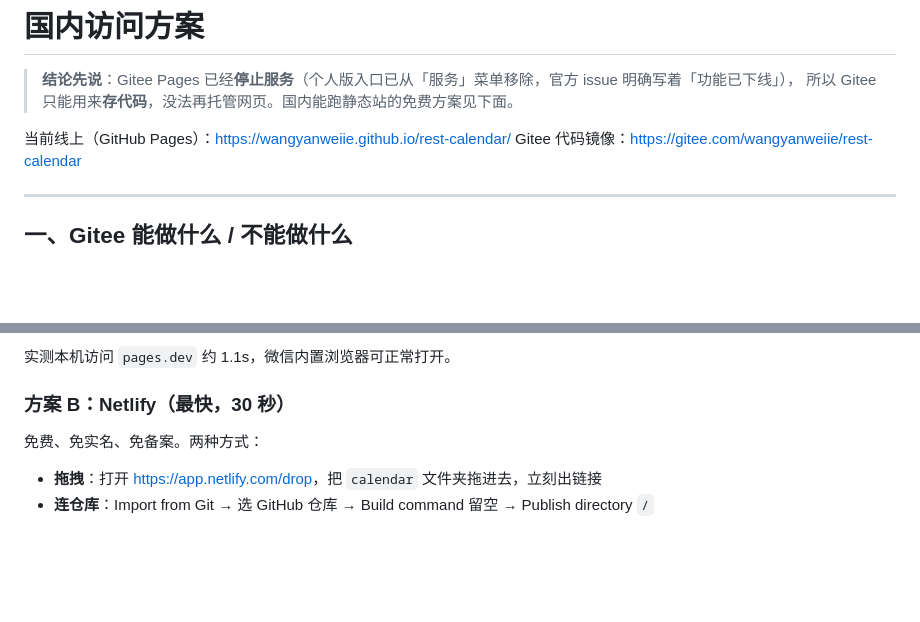
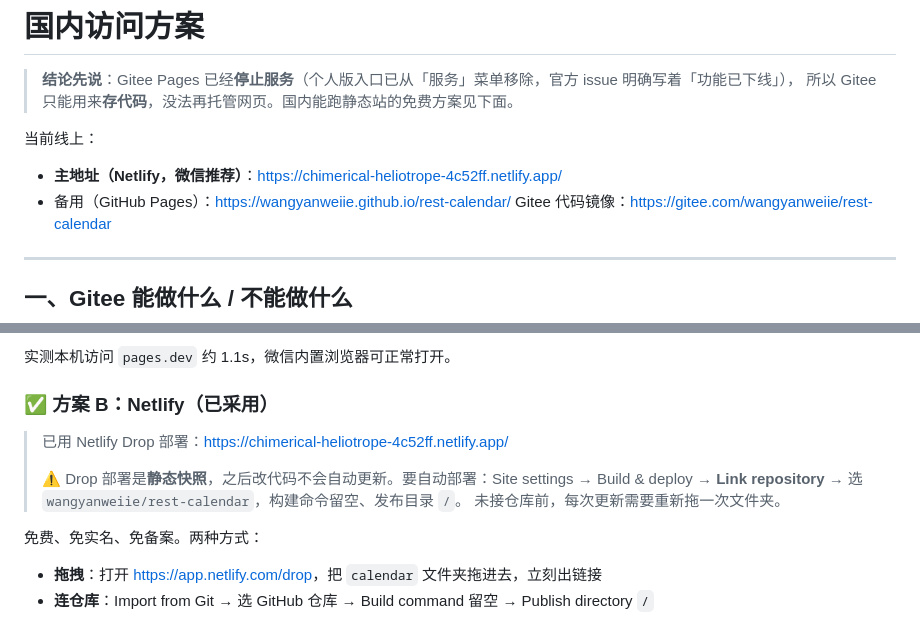
Before and after one commit to wangyanweiie/rest-calendar, a Markdown page: MIRROR.md, 2 parts joined by grey strips. Drawn GitHub-style; blank space fills up the shorter version.

```diff
--- a/MIRROR.md
+++ b/MIRROR.md
@@ -3,7 +3,9 @@
 > **结论先说**：Gitee Pages 已经**停止服务**（个人版入口已从「服务」菜单移除，官方 issue 明确写着「功能已下线」），
 > 所以 Gitee 只能用来**存代码**，没法再托管网页。国内能跑静态站的免费方案见下面。
 
-当前线上（GitHub Pages）：<https://wangyanweiie.github.io/rest-calendar/>
+当前线上：
+- **主地址（Netlify，微信推荐）**：<https://chimerical-heliotrope-4c52ff.netlify.app/>
+- 备用（GitHub Pages）：<https://wangyanweiie.github.io/rest-calendar/>
 Gitee 代码镜像：<https://gitee.com/wangyanweiie/rest-calendar>
 
 ---
@@ -44,7 +46,13 @@ git push gitee main
 
 实测本机访问 `pages.dev` 约 1.1s，微信内置浏览器可正常打开。
 
-### 方案 B：Netlify（最快，30 秒）
+### ✅ 方案 B：Netlify（已采用）
+
+> 已用 Netlify Drop 部署：<https://chimerical-heliotrope-4c52ff.netlify.app/>
+>
+> ⚠️ Drop 部署是**静态快照**，之后改代码不会自动更新。要自动部署：Site settings →
+> Build & deploy → **Link repository** → 选 `wangyanweiie/rest-calendar`，构建命令留空、发布目录 `/`。
+> 未接仓库前，每次更新需要重新拖一次文件夹。
 
 免费、免实名、免备案。两种方式：
 
```
Also changed, not shown: README.md (+2 -1 lines), qrcode.png, 2 other files.
